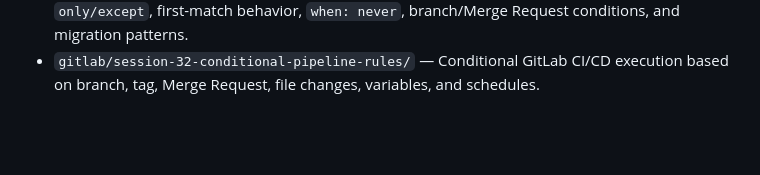
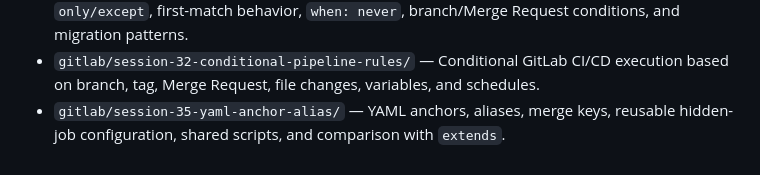
Before and after one commit to Arezoudehghan/devops-cicd-labs, a Markdown page: README.md, the part around the change. Rendered like a GitHub page; blank space fills up the shorter version.

Commit message:
Index Session 35 YAML anchor and alias lab

```diff
--- a/README.md
+++ b/README.md
@@ -42,3 +42,4 @@ Hands-on CI/CD labs focused on GitLab pipelines, runners, testing, artifacts, se
 - `gitlab/session-30-workflow-rules/` — GitLab CI/CD `workflow: rules`, pipeline creation control, branch/tag/Merge Request policies, duplicate-pipeline prevention, and pre-pipeline variable usage.
 - `gitlab/session-31-rules-vs-only-except/` — Compare GitLab CI/CD `rules` with legacy `only/except`, first-match behavior, `when: never`, branch/Merge Request conditions, and migration patterns.
 - `gitlab/session-32-conditional-pipeline-rules/` — Conditional GitLab CI/CD execution based on branch, tag, Merge Request, file changes, variables, and schedules.
+- `gitlab/session-35-yaml-anchor-alias/` — YAML anchors, aliases, merge keys, reusable hidden-job configuration, shared scripts, and comparison with `extends`.
```
